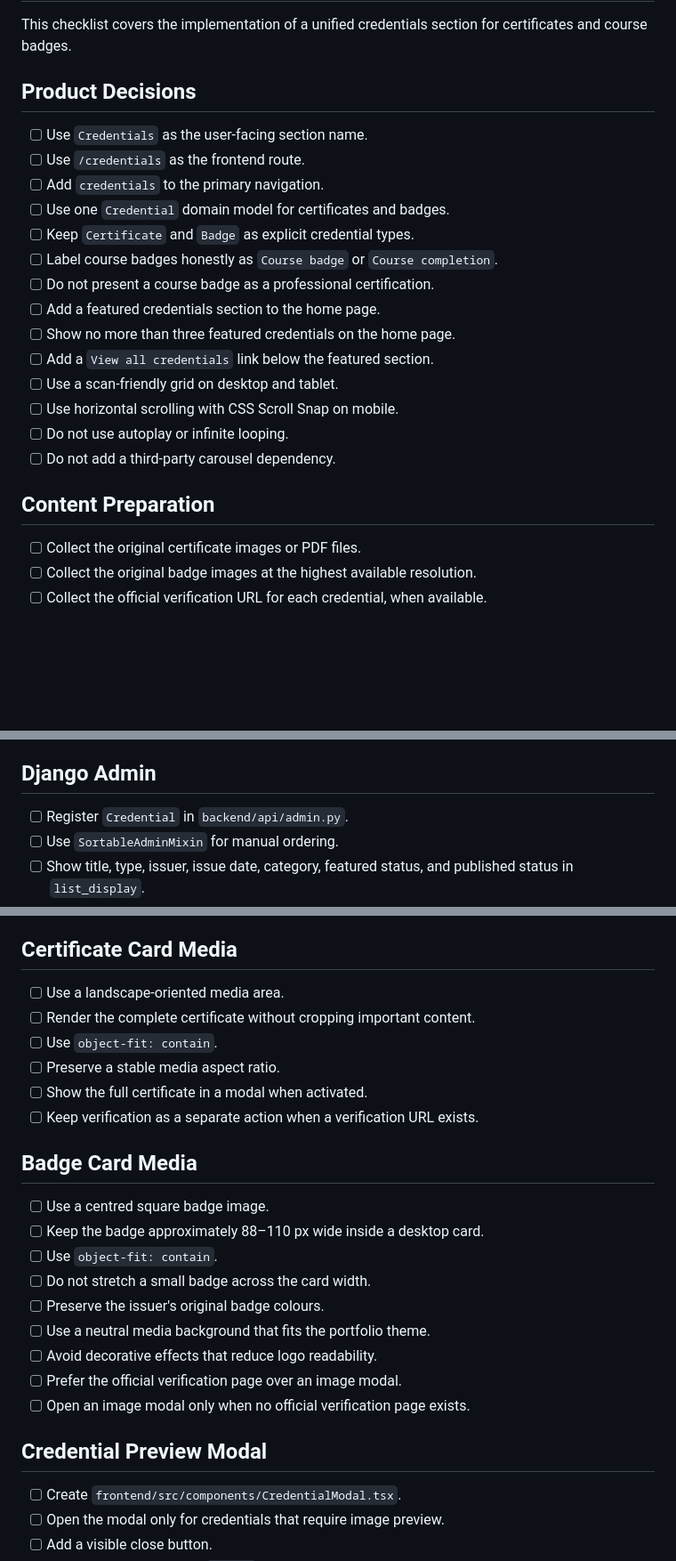
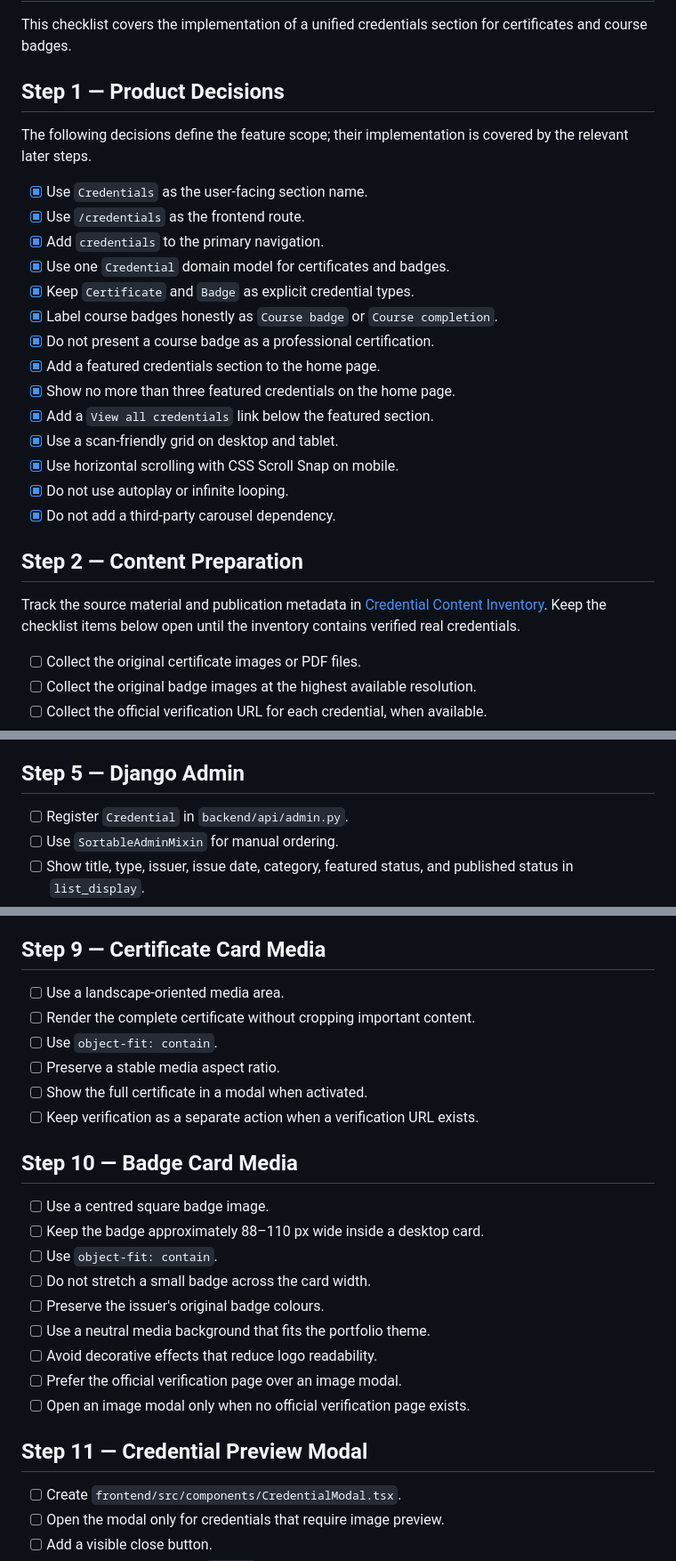
Before and after one commit to p95max/MyPortfolioSPA, a Markdown page: docs/credentials-section-checklist.md, 3 parts joined by grey strips. Shown at 89% size. GitHub-like rendering; blank space fills up the shorter version.

```diff
--- a/docs/credentials-section-checklist.md
+++ b/docs/credentials-section-checklist.md
@@ -2,24 +2,28 @@
 
 This checklist covers the implementation of a unified credentials section for certificates and course badges.
 
-## Product Decisions
+## Step 1 — Product Decisions
 
-- [ ] Use `Credentials` as the user-facing section name.
-- [ ] Use `/credentials` as the frontend route.
-- [ ] Add `credentials` to the primary navigation.
-- [ ] Use one `Credential` domain model for certificates and badges.
-- [ ] Keep `Certificate` and `Badge` as explicit credential types.
-- [ ] Label course badges honestly as `Course badge` or `Course completion`.
-- [ ] Do not present a course badge as a professional certification.
-- [ ] Add a featured credentials section to the home page.
-- [ ] Show no more than three featured credentials on the home page.
-- [ ] Add a `View all credentials` link below the featured section.
-- [ ] Use a scan-friendly grid on desktop and tablet.
-- [ ] Use horizontal scrolling with CSS Scroll Snap on mobile.
-- [ ] Do not use autoplay or infinite looping.
-- [ ] Do not add a third-party carousel dependency.
+The following decisions define the feature scope; their implementation is covered by the relevant later steps.
 
-## Content Preparation
+- [x] Use `Credentials` as the user-facing section name.
+- [x] Use `/credentials` as the frontend route.
+- [x] Add `credentials` to the primary navigation.
+- [x] Use one `Credential` domain model for certificates and badges.
+- [x] Keep `Certificate` and `Badge` as explicit credential types.
+- [x] Label course badges honestly as `Course badge` or `Course completion`.
+- [x] Do not present a course badge as a professional certification.
+- [x] Add a featured credentials section to the home page.
+- [x] Show no more than three featured credentials on the home page.
+- [x] Add a `View all credentials` link below the featured section.
+- [x] Use a scan-friendly grid on desktop and tablet.
+- [x] Use horizontal scrolling with CSS Scroll Snap on mobile.
+- [x] Do not use autoplay or infinite looping.
+- [x] Do not add a third-party carousel dependency.
+
+## Step 2 — Content Preparation
+
+Track the source material and publication metadata in [Credential Content Inventory](credential-content-inventory.md). Keep the checklist items below open until the inventory contains verified real credentials.
 
 - [ ] Collect the original certificate images or PDF files.
 - [ ] Collect the original badge images at the highest available resolution.
@@ -69,7 +73,7 @@ This checklist covers the implementation of a unified credentials section for ce
 - [ ] Review the generated migration before applying it.
 - [ ] Apply the migration locally.
 
-## Django Admin
+## Step 5 — Django Admin
 
 - [ ] Register `Credential` in `backend/api/admin.py`.
 - [ ] Use `SortableAdminMixin` for manual ordering.
@@ -133,7 +137,7 @@ This checklist covers the implementation of a unified credentials section for ce
 - [ ] Do not place long descriptions inside compact cards.
 - [ ] Provide meaningful image alternative text.
 
-## Certificate Card Media
+## Step 9 — Certificate Card Media
 
 - [ ] Use a landscape-oriented media area.
 - [ ] Render the complete certificate without cropping important content.
@@ -142,7 +146,7 @@ This checklist covers the implementation of a unified credentials section for ce
 - [ ] Show the full certificate in a modal when activated.
 - [ ] Keep verification as a separate action when a verification URL exists.
 
-## Badge Card Media
+## Step 10 — Badge Card Media
 
 - [ ] Use a centred square badge image.
 - [ ] Keep the badge approximately 88–110 px wide inside a desktop card.
@@ -154,7 +158,7 @@ This checklist covers the implementation of a unified credentials section for ce
 - [ ] Prefer the official verification page over an image modal.
 - [ ] Open an image modal only when no official verification page exists.
 
-## Credential Preview Modal
+## Step 11 — Credential Preview Modal
 
 - [ ] Create `frontend/src/components/CredentialModal.tsx`.
 - [ ] Open the modal only for credentials that require image preview.
```
Also changed, not shown: other parts of docs/credentials-section-checklist.md (+17 -17 lines), docs/credential-content-inventory.md (added, +36 -0 lines).
